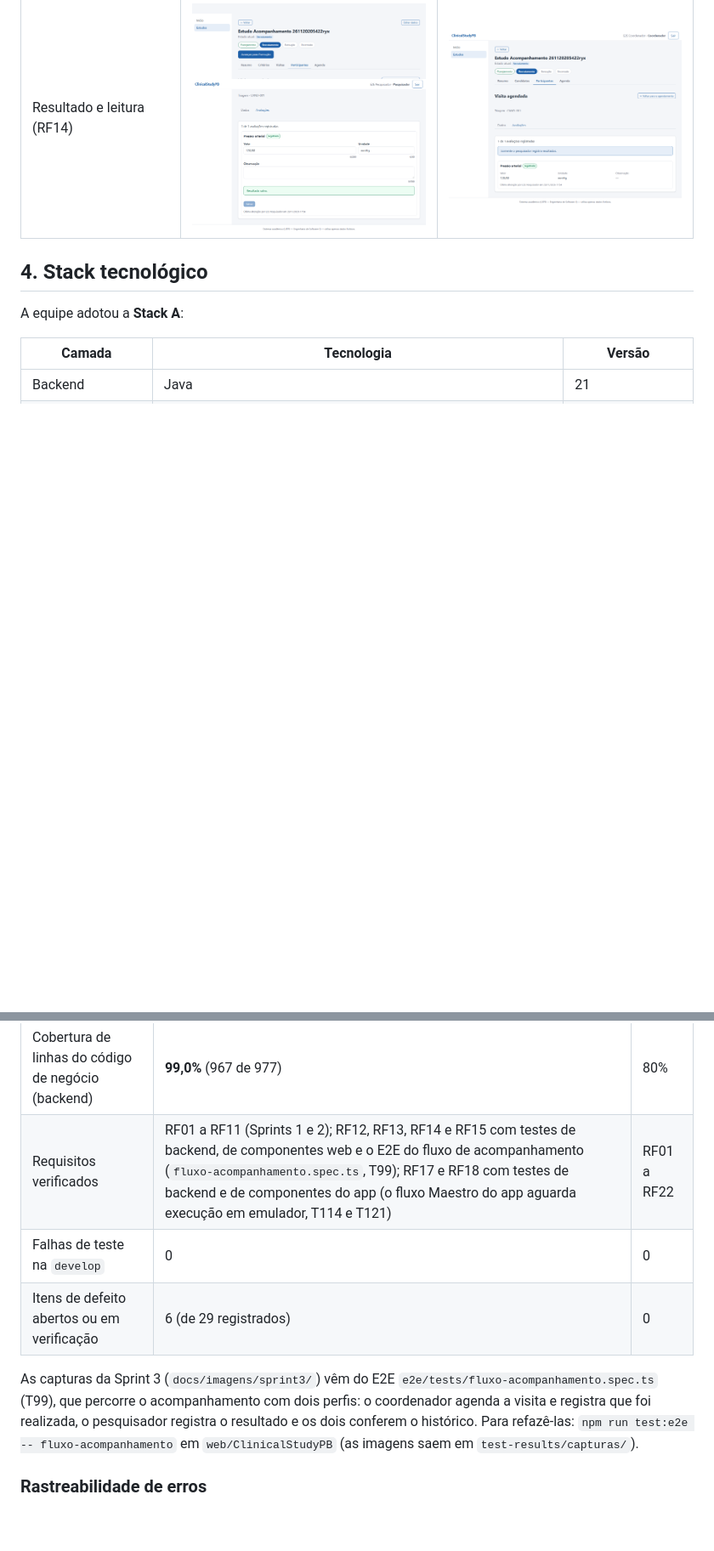
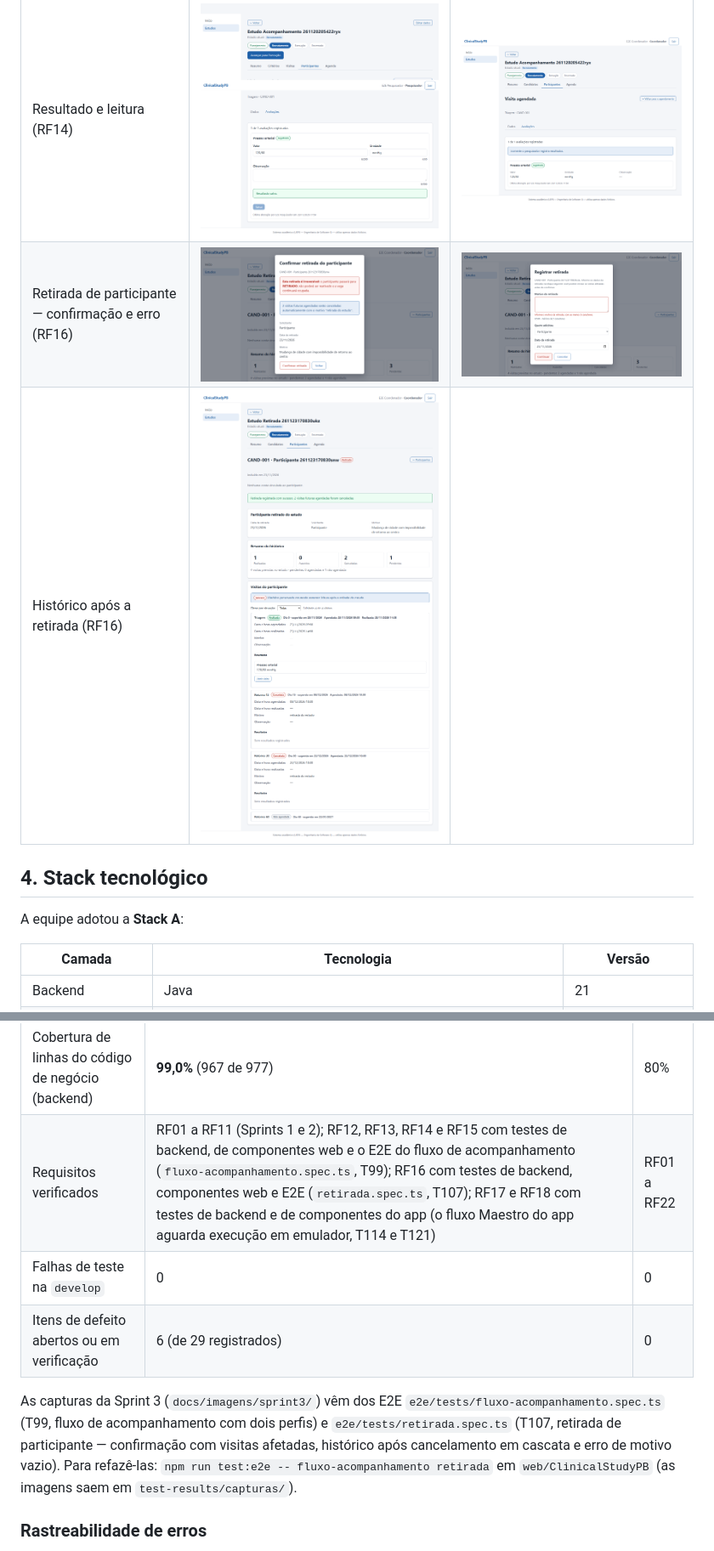
Before and after one commit to jpauloaraujo/ClinicalStudyPB, a Markdown page: README.md, 2 parts joined by grey strips. Shown at 85% size. GitHub-like rendering; pictures changed too: docs/imagens/sprint3/rf16-retirada-confirmacao.png (added), docs/imagens/sprint3/rf16-retirada-erro-motivo.png (added), docs/imagens/sprint3/rf16-retirada-historico.png (added); blank space fills up the shorter version.

Commit message:
test(T107): adiciona E2E, capturas e documentação do RF16 no README

```diff
--- a/README.md
+++ b/README.md
@@ -195,6 +197,8 @@ As imagens da Release 1 estão em `docs/imagens/` e foram geradas por `web/Clini
 | Histórico do participante (RF15) | ![Histórico](docs/imagens/sprint3/rf15-historico.png) | ![Resumo do histórico](docs/imagens/sprint3/rf15-historico-resumo.png) |
 | Fluxo de acompanhamento (RF12 a RF15) | ![Visita agendada](docs/imagens/sprint3/fluxo-acompanhamento-01-visita-agendada.png) | ![Visita realizada](docs/imagens/sprint3/fluxo-acompanhamento-02-visita-realizada.png) |
 | Resultado e leitura (RF14) | ![Resultado registrado pelo pesquisador](docs/imagens/sprint3/fluxo-acompanhamento-03-resultado-registrado.png) | ![Avaliação somente leitura para o coordenador](docs/imagens/sprint3/fluxo-acompanhamento-05-avaliacao-somente-leitura.png) |
+| Retirada de participante — confirmação e erro (RF16) | ![Confirmação da retirada](docs/imagens/sprint3/rf16-retirada-confirmacao.png) | ![Erro de motivo obrigatório](docs/imagens/sprint3/rf16-retirada-erro-motivo.png) |
+| Histórico após a retirada (RF16) | ![Histórico do participante retirado](docs/imagens/sprint3/rf16-retirada-historico.png) | |
 
 ## 4. Stack tecnológico
 
@@ -428,11 +432,11 @@ Meta mínima: **80% de cobertura de linhas do código de negócio do backend**,
 | Indicador | Valor | Meta |
 |---|---|---|
 | Cobertura de linhas do código de negócio (backend) | **99,0%** (967 de 977) | 80% |
-| Requisitos verificados | RF01 a RF11 (Sprints 1 e 2); RF12, RF13, RF14 e RF15 com testes de backend, de componentes web e o E2E do fluxo de acompanhamento (`fluxo-acompanhamento.spec.ts`, T99); RF17 e RF18 com testes de backend e de componentes do app (o fluxo Maestro do app aguarda execução em emulador, T114 e T121) | RF01 a RF22 |
+| Requisitos verificados | RF01 a RF11 (Sprints 1 e 2); RF12, RF13, RF14 e RF15 com testes de backend, de componentes web e o E2E do fluxo de acompanhamento (`fluxo-acompanhamento.spec.ts`, T99); RF16 com testes de backend, componentes web e E2E (`retirada.spec.ts`, T107); RF17 e RF18 com testes de backend e de componentes do app (o fluxo Maestro do app aguarda execução em emulador, T114 e T121) | RF01 a RF22 |
 | Falhas de teste na `develop` | 0 | 0 |
 | Itens de defeito abertos ou em verificação | 6 (de 29 registrados) | 0 |
 
-As capturas da Sprint 3 (`docs/imagens/sprint3/`) vêm do E2E `e2e/tests/fluxo-acompanhamento.spec.ts` (T99), que percorre o acompanhamento com dois perfis: o coordenador agenda a visita e registra que foi realizada, o pesquisador registra o resultado e os dois conferem o histórico. Para refazê-las: `npm run test:e2e -- fluxo-acompanhamento` em `web/ClinicalStudyPB` (as imagens saem em `test-results/capturas/`).
+As capturas da Sprint 3 (`docs/imagens/sprint3/`) vêm dos E2E `e2e/tests/fluxo-acompanhamento.spec.ts` (T99, fluxo de acompanhamento com dois perfis) e `e2e/tests/retirada.spec.ts` (T107, retirada de participante — confirmação com visitas afetadas, histórico após cancelamento em cascata e erro de motivo vazio). Para refazê-las: `npm run test:e2e -- fluxo-acompanhamento retirada` em `web/ClinicalStudyPB` (as imagens saem em `test-results/capturas/`).
 
 ### Rastreabilidade de erros
 
```
Also changed, not shown: other parts of README.md (+6 -2 lines), 5 other files.
